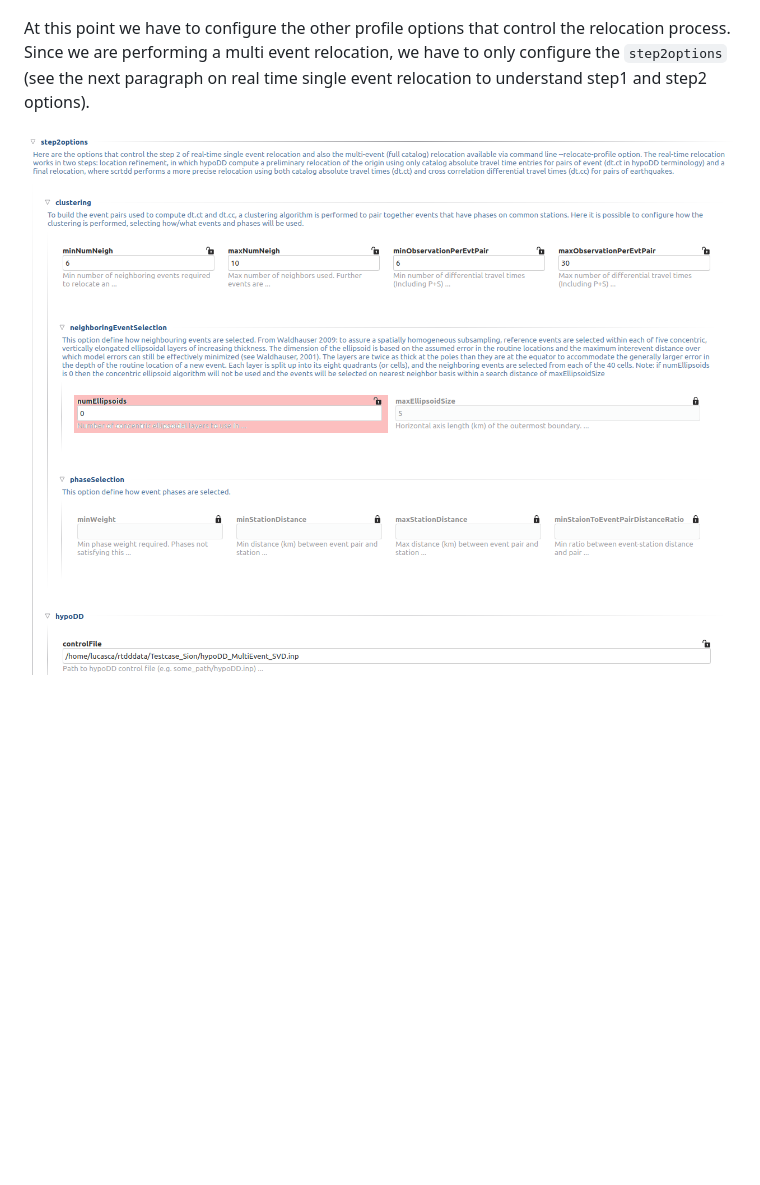
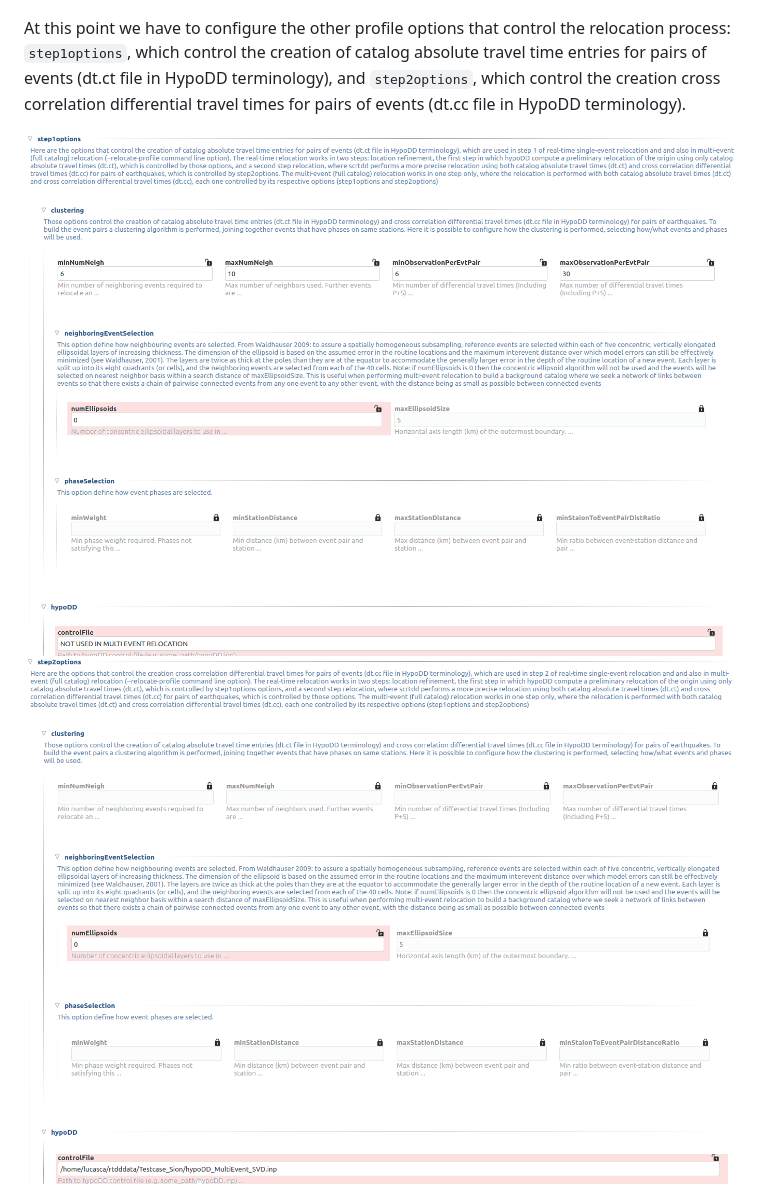
Before and after one commit to swiss-seismological-service/scrtdd, a Markdown page: README.md, the part around one of its changes. GitHub-like rendering; pictures changed too: img/multiEventStep1options.png (added), img/multiEventStep2options.png; blank space fills up the shorter version.

```diff
--- a/README.md
+++ b/README.md
@@ -126,8 +126,9 @@ Now that we have dumped the events (event.csv, phase.csv, stations.csv) we might
 
 ![Catalog selection option](/img/catalog-selection2.png?raw=true "Catalog selection from raw file format")
 
-At this point we have to configure the other profile options that control the relocation process. Since we are performing a multi event relocation, we have to only configure the `step2options` (see the next paragraph on real time single event relocation to understand step1 and step2 options).
+At this point we have to configure the other profile options that control the relocation process: `step1options`, which control the creation of catalog absolute travel time entries for pairs of events (dt.ct file in HypoDD terminology), and `step2options`, which control the creation cross correlation differential travel times for pairs of events (dt.cc file in HypoDD terminology).
 
+![Relocation options](/img/multiEventStep1options.png?raw=true "Relocation options")
 ![Relocation options](/img/multiEventStep2options.png?raw=true "Relocation options")
 ![Relocation options](/img/xcorr.png?raw=true "Relocation options")
 
```
Also changed, not shown: other parts of README.md (+2 -2 lines), img/catalog-selection3.png (added), img/step1options.png, img/step2options.png, 4 other files.
